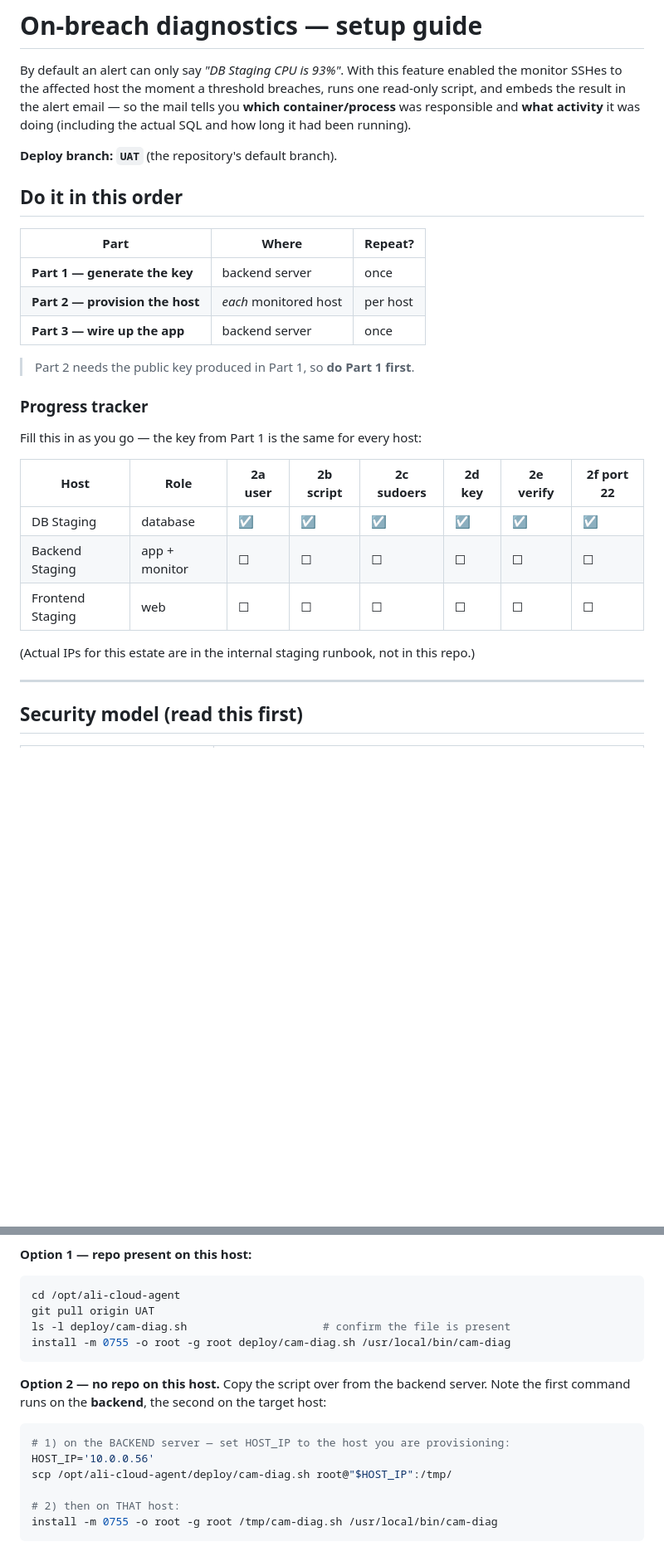
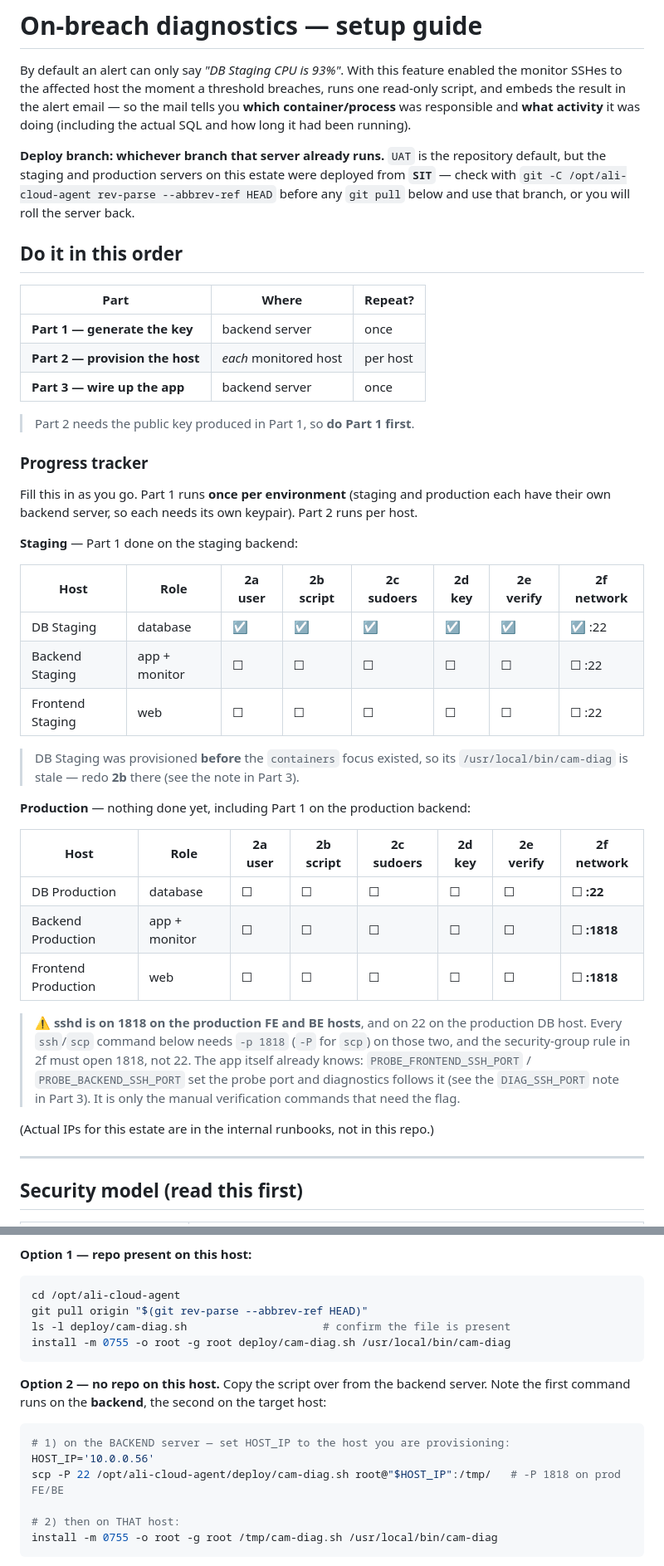
Before and after one commit to dwsitproject-hub/Ali-Cloud-Agent, a Markdown page: Docs/DIAGNOSTICS-SETUP.md, 2 parts joined by grey strips. Shown at 83% size. Rendered like a GitHub page; blank space fills up the shorter version.

Commit message:
docs: correct the diagnostics guide for this estate
Three things in it would have failed or done damage on the production servers:

* `git pull origin UAT` in 2b and 3c would roll a server back - staging and
  production both run SIT. Now pulls whatever branch the checkout is on.
* 2f and 2g assume sshd on 22. It is on 1818 on the production FE and BE hosts,
  so the security-group rule and the manual ssh/scp verification need that port.
  The app already handles this via PROBE_<ROLE>_SSH_PORT; only the by-hand
  commands needed the flag.
* The progress tracker only covered staging and implied one keypair for the whole
  estate. Production has its own backend server and therefore its own Part 1, and
  none of its hosts are provisioned. Split into two tables with the real ports.

Also records that DB Staging - the one provisioned host - has a pre-`containers`
cam-diag and needs 2b redone, and adds `containers` to the argument allow-list in
the security model.

Co-Authored-By: Claude Opus 5 <noreply@anthropic.com>

````diff
--- a/Docs/DIAGNOSTICS-SETUP.md
+++ b/Docs/DIAGNOSTICS-SETUP.md
@@ -6,7 +6,11 @@ read-only script, and embeds the result in the alert email — so the mail tells
 **which container/process** was responsible and **what activity** it was doing
 (including the actual SQL and how long it had been running).
 
-**Deploy branch: `UAT`** (the repository's default branch).
+**Deploy branch: whichever branch that server already runs.** `UAT` is the
+repository default, but the staging and production servers on this estate were
+deployed from **`SIT`** — check with `git -C /opt/ali-cloud-agent rev-parse
+--abbrev-ref HEAD` before any `git pull` below and use that branch, or you will
+roll the server back.
 
 ## Do it in this order
 
@@ -20,15 +24,36 @@ read-only script, and embeds the result in the alert email — so the mail tells
 
 ### Progress tracker
 
-Fill this in as you go — the key from Part 1 is the same for every host:
+Fill this in as you go. Part 1 runs **once per environment** (staging and production each have their own
+backend server, so each needs its own keypair). Part 2 runs per host.
 
-| Host | Role | 2a user | 2b script | 2c sudoers | 2d key | 2e verify | 2f port 22 |
+**Staging** — Part 1 done on the staging backend:
+
+| Host | Role | 2a user | 2b script | 2c sudoers | 2d key | 2e verify | 2f network |
 |---|---|---|---|---|---|---|---|
-| DB Staging | database | ☑ | ☑ | ☑ | ☑ | ☑ | ☑ |
-| Backend Staging | app + monitor | ☐ | ☐ | ☐ | ☐ | ☐ | ☐ |
-| Frontend Staging | web | ☐ | ☐ | ☐ | ☐ | ☐ | ☐ |
+| DB Staging | database | ☑ | ☑ | ☑ | ☑ | ☑ | ☑ :22 |
+| Backend Staging | app + monitor | ☐ | ☐ | ☐ | ☐ | ☐ | ☐ :22 |
+| Frontend Staging | web | ☐ | ☐ | ☐ | ☐ | ☐ | ☐ :22 |
 
-(Actual IPs for this estate are in the internal staging runbook, not in this repo.)
+> DB Staging was provisioned **before** the `containers` focus existed, so its
+> `/usr/local/bin/cam-diag` is stale — redo **2b** there (see the note in Part 3).
+
+**Production** — nothing done yet, including Part 1 on the production backend:
+
+| Host | Role | 2a user | 2b script | 2c sudoers | 2d key | 2e verify | 2f network |
+|---|---|---|---|---|---|---|---|
+| DB Production | database | ☐ | ☐ | ☐ | ☐ | ☐ | ☐ **:22** |
+| Backend Production | app + monitor | ☐ | ☐ | ☐ | ☐ | ☐ | ☐ **:1818** |
+| Frontend Production | web | ☐ | ☐ | ☐ | ☐ | ☐ | ☐ **:1818** |
+
+> ⚠️ **sshd is on 1818 on the production FE and BE hosts**, and on 22 on the
+> production DB host. Every `ssh`/`scp` command below needs `-p 1818` (`-P` for
+> `scp`) on those two, and the security-group rule in 2f must open 1818, not 22.
+> The app itself already knows: `PROBE_FRONTEND_SSH_PORT` / `PROBE_BACKEND_SSH_PORT`
+> set the probe port and diagnostics follows it (see the `DIAG_SSH_PORT` note in
+> Part 3). It is only the manual verification commands that need the flag.
+
+(Actual IPs for this estate are in the internal runbooks, not in this repo.)
 
 ---
 
@@ -107,7 +132,7 @@ path on all of them. Option 2 exists only for a host with no checkout at all.
 
 ```bash
 cd /opt/ali-cloud-agent
-git pull origin UAT
+git pull origin "$(git rev-parse --abbrev-ref HEAD)"
 ls -l deploy/cam-diag.sh                     # confirm the file is present
 install -m 0755 -o root -g root deploy/cam-diag.sh /usr/local/bin/cam-diag
 ```
@@ -118,7 +143,7 @@ Note the first command runs on the **backend**, the second on the target host:
 ```bash
 # 1) on the BACKEND server — set HOST_IP to the host you are provisioning:
 HOST_IP='10.0.0.56'
-scp /opt/ali-cloud-agent/deploy/cam-diag.sh root@"$HOST_IP":/tmp/
+scp -P 22 /opt/ali-cloud-agent/deploy/cam-diag.sh root@"$HOST_IP":/tmp/   # -P 1818 on prod FE/BE
 
 # 2) then on THAT host:
 install -m 0755 -o root -g root /tmp/cam-diag.sh /usr/local/bin/cam-diag
````
Also changed, not shown: other parts of Docs/DIAGNOSTICS-SETUP.md (+5 -3 lines).
